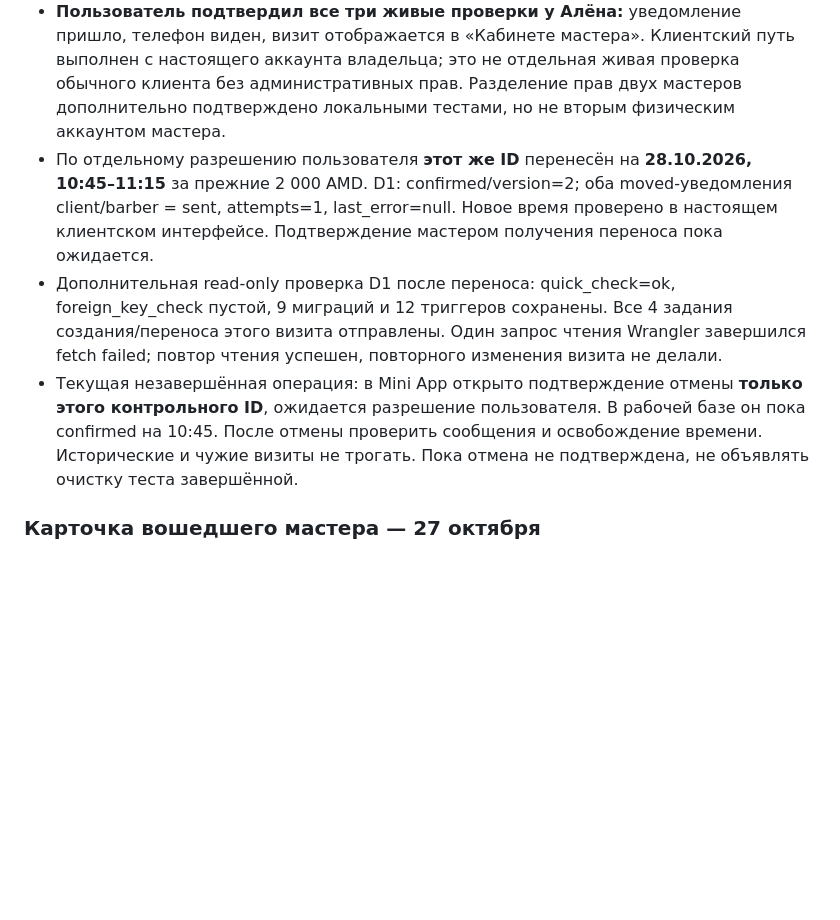
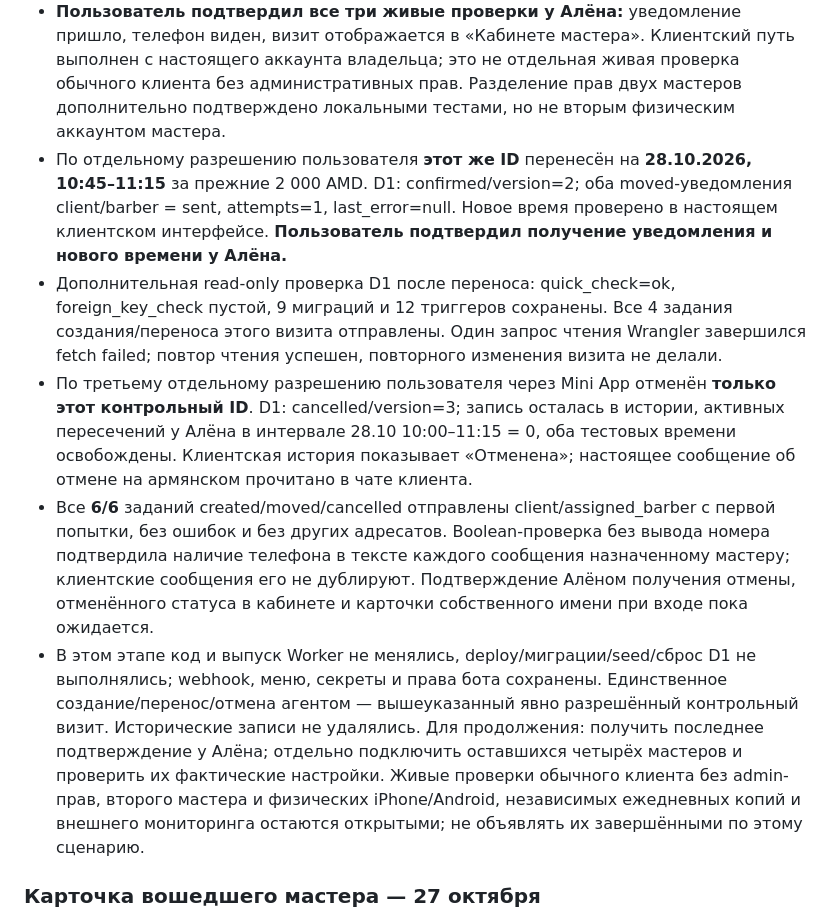
Before and after one commit to lordiklolkek/Armina-hair-tma, a Markdown page: PROJECT_PROGRESS.md, the part around the change. Rendered like a GitHub page; blank space fills up the shorter version.

Commit message:
docs: verify live reschedule, cancellation and released slots

```diff
--- a/PROJECT_PROGRESS.md
+++ b/PROJECT_PROGRESS.md
@@ -13,9 +13,11 @@
 - Пользователь передал личное приглашение отдельному мастеру **Ալեն** и подтвердил подключение. Чтение D1 подтвердило привязку только его профиля; остальные четыре активных мастера пока без Telegram. Активные токены, номера и Telegram ID в журнал не записываются.
 - После отдельного явного разрешения пользователя агент создал через настоящий Telegram Desktop / Mini App одну контрольную онлайн-запись: **28.10.2026, 10:00–10:30, Ալեն, стрижка, 2 000 AMD**. Технический ID для продолжения проверки: `59afa6db-18e8-4219-a031-5998477c44f3`. D1: confirmed, телефон клиента присутствует; уведомления client/assigned_barber = sent, attempts=1, last_error=null. Телефон есть в задании назначенному мастеру, в клиентском задании не дублируется; других получателей нет. Сообщение на армянском реально видно в чате клиента.
 - **Пользователь подтвердил все три живые проверки у Алёна:** уведомление пришло, телефон виден, визит отображается в «Кабинете мастера». Клиентский путь выполнен с настоящего аккаунта владельца; это не отдельная живая проверка обычного клиента без административных прав. Разделение прав двух мастеров дополнительно подтверждено локальными тестами, но не вторым физическим аккаунтом мастера.
-- По отдельному разрешению пользователя **этот же ID** перенесён на **28.10.2026, 10:45–11:15** за прежние 2 000 AMD. D1: confirmed/version=2; оба moved-уведомления client/barber = sent, attempts=1, last_error=null. Новое время проверено в настоящем клиентском интерфейсе. Подтверждение мастером получения переноса пока ожидается.
+- По отдельному разрешению пользователя **этот же ID** перенесён на **28.10.2026, 10:45–11:15** за прежние 2 000 AMD. D1: confirmed/version=2; оба moved-уведомления client/barber = sent, attempts=1, last_error=null. Новое время проверено в настоящем клиентском интерфейсе. **Пользователь подтвердил получение уведомления и нового времени у Алёна.**
 - Дополнительная read-only проверка D1 после переноса: quick_check=ok, foreign_key_check пустой, 9 миграций и 12 триггеров сохранены. Все 4 задания создания/переноса этого визита отправлены. Один запрос чтения Wrangler завершился fetch failed; повтор чтения успешен, повторного изменения визита не делали.
-- Текущая незавершённая операция: в Mini App открыто подтверждение отмены **только этого контрольного ID**, ожидается разрешение пользователя. В рабочей базе он пока confirmed на 10:45. После отмены проверить сообщения и освобождение времени. Исторические и чужие визиты не трогать. Пока отмена не подтверждена, не объявлять очистку теста завершённой.
+- По третьему отдельному разрешению пользователя через Mini App отменён **только этот контрольный ID**. D1: cancelled/version=3; запись осталась в истории, активных пересечений у Алёна в интервале 28.10 10:00–11:15 = 0, оба тестовых времени освобождены. Клиентская история показывает «Отменена»; настоящее сообщение об отмене на армянском прочитано в чате клиента.
+- Все **6/6** заданий created/moved/cancelled отправлены client/assigned_barber с первой попытки, без ошибок и без других адресатов. Boolean-проверка без вывода номера подтвердила наличие телефона в тексте каждого сообщения назначенному мастеру; клиентские сообщения его не дублируют. Подтверждение Алёном получения отмены, отменённого статуса в кабинете и карточки собственного имени при входе пока ожидается.
+- В этом этапе код и выпуск Worker не менялись, deploy/миграции/seed/сброс D1 не выполнялись; webhook, меню, секреты и права бота сохранены. Единственное создание/перенос/отмена агентом — вышеуказанный явно разрешённый контрольный визит. Исторические записи не удалялись. Для продолжения: получить последнее подтверждение у Алёна; отдельно подключить оставшихся четырёх мастеров и проверить их фактические настройки. Живые проверки обычного клиента без admin-прав, второго мастера и физических iPhone/Android, независимых ежедневных копий и внешнего мониторинга остаются открытыми; не объявлять их завершёнными по этому сценарию.
 
 ### Карточка вошедшего мастера — 27 октября
 
```
